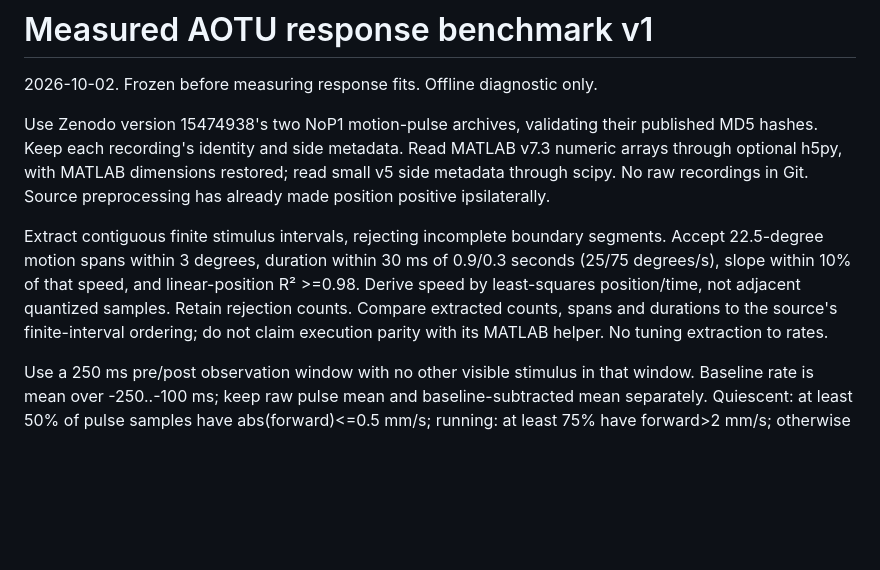
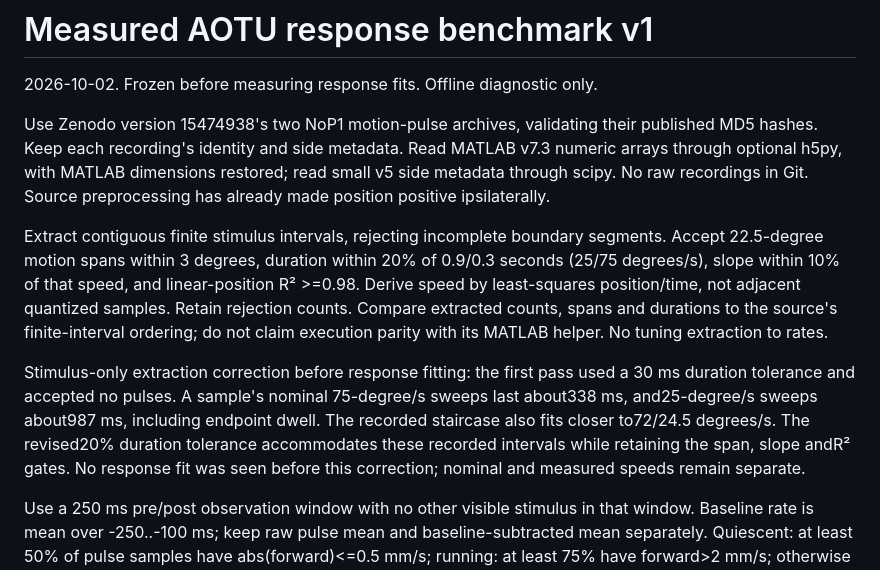
Before and after one commit to silascroe/melanogaster, a Markdown page: fly-creature/docs/pursuit_physiology_protocol.md, the part around the change. GitHub-like rendering; blank space fills up the shorter version.

Commit message:
Correct pulse-duration gate from recorded stimulus evidence

```diff
--- a/fly-creature/docs/pursuit_physiology_protocol.md
+++ b/fly-creature/docs/pursuit_physiology_protocol.md
@@ -10,11 +10,19 @@ Source preprocessing has already made position positive ipsilaterally.
 
 Extract contiguous finite stimulus intervals, rejecting incomplete boundary
 segments. Accept 22.5-degree motion spans within 3 degrees, duration within
-30 ms of 0.9/0.3 seconds (25/75 degrees/s), slope within 10% of that speed,
+20% of 0.9/0.3 seconds (25/75 degrees/s), slope within 10% of that speed,
 and linear-position R² >=0.98. Derive speed by least-squares position/time,
 not adjacent quantized samples. Retain rejection counts. Compare extracted
 counts, spans and durations to the source's finite-interval ordering; do not
 claim execution parity with its MATLAB helper. No tuning extraction to rates.
+
+Stimulus-only extraction correction before response fitting: the first pass
+used a 30 ms duration tolerance and accepted no pulses. A sample's nominal
+75-degree/s sweeps last about338 ms, and25-degree/s sweeps about987 ms,
+including endpoint dwell. The recorded staircase also fits closer to72/24.5
+degrees/s. The revised20% duration tolerance accommodates these recorded
+intervals while retaining the span, slope andR² gates. No response fit was
+seen before this correction; nominal and measured speeds remain separate.
 
 Use a 250 ms pre/post observation window with no other visible stimulus in
 that window. Baseline rate is mean over -250..-100 ms; keep raw pulse mean
```
